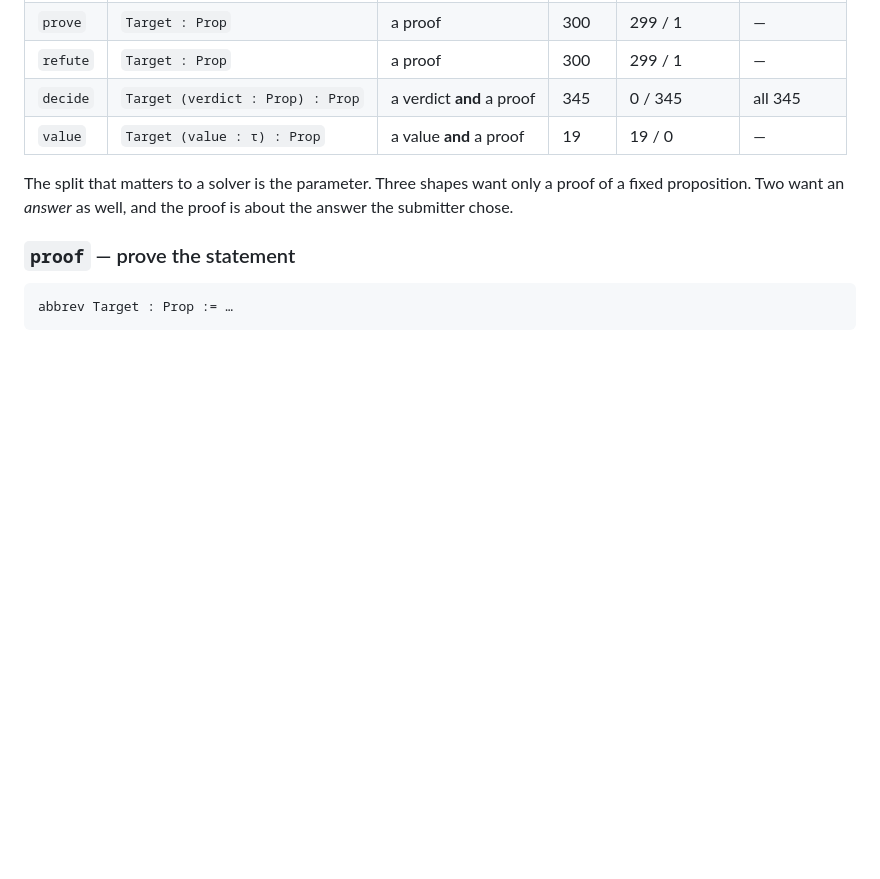
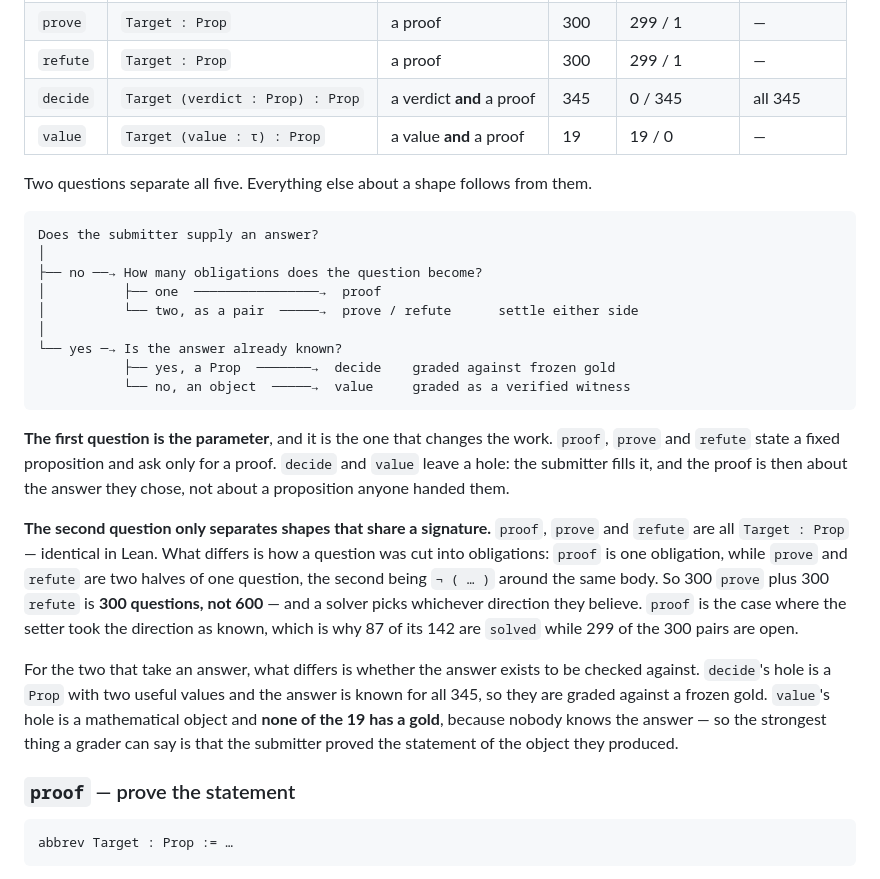
Before and after one commit to mathdb-lean/problems, a Markdown page: README.md, the part around the change. Rendered like a GitHub page; blank space fills up the shorter version.

Commit message:
README: the two questions that separate the five shapes
The section walked the shapes one at a time, so a reader met five labels before
learning that only two questions tell them apart -- and that the pair of them
explains every other difference in the table.

Does the submitter supply an answer: that is the parameter on `Problem.Target`,
and it is the one that changes the work. Is the answer already known: that is
what sets `decide` apart from `value`, and it is why one is graded against a
frozen gold and the other only as a verified witness.

The same framing also answers a question the old text left open: why `proof`,
`prove` and `refute` are three shapes with one identical signature. They differ
in how a question was cut into obligations, not in what Lean sees -- which is why
300 `prove` plus 300 `refute` is 300 questions and not 600.

Co-Authored-By: Claude Opus 5 <noreply@anthropic.com>

````diff
--- a/README.md
+++ b/README.md
@@ -107,9 +107,40 @@ An obligation's `shape` is not a difficulty label. It fixes the **arity of
 | `decide` | `Target (verdict : Prop) : Prop` | a verdict **and** a proof | 345 | 0 / 345 | all 345 |
 | `value` | `Target (value : τ) : Prop` | a value **and** a proof | 19 | 19 / 0 | — |
 
-The split that matters to a solver is the parameter. Three shapes want only a
-proof of a fixed proposition. Two want an *answer* as well, and the proof is
-about the answer the submitter chose.
+Two questions separate all five. Everything else about a shape follows from them.
+
+```
+Does the submitter supply an answer?
+│
+├── no ──→ How many obligations does the question become?
+│          ├── one  ────────────────→  proof
+│          └── two, as a pair  ─────→  prove / refute      settle either side
+│
+└── yes ─→ Is the answer already known?
+           ├── yes, a Prop  ───────→  decide    graded against frozen gold
+           └── no, an object  ─────→  value     graded as a verified witness
+```
+
+**The first question is the parameter**, and it is the one that changes the work.
+`proof`, `prove` and `refute` state a fixed proposition and ask only for a proof.
+`decide` and `value` leave a hole: the submitter fills it, and the proof is then
+about the answer they chose, not about a proposition anyone handed them.
+
+**The second question only separates shapes that share a signature.** `proof`,
+`prove` and `refute` are all `Target : Prop` — identical in Lean. What differs is
+how a question was cut into obligations: `proof` is one obligation, while `prove`
+and `refute` are two halves of one question, the second being `¬ ( … )` around the
+same body. So 300 `prove` plus 300 `refute` is **300 questions, not 600** — and a
+solver picks whichever direction they believe. `proof` is the case where the setter
+took the direction as known, which is why 87 of its 142 are `solved` while 299 of
+the 300 pairs are open.
+
+For the two that take an answer, what differs is whether the answer exists to be
+checked against. `decide`'s hole is a `Prop` with two useful values and the answer
+is known for all 345, so they are graded against a frozen gold. `value`'s hole is a
+mathematical object and **none of the 19 has a gold**, because nobody knows the
+answer — so the strongest thing a grader can say is that the submitter proved the
+statement of the object they produced.
 
 ### `proof` — prove the statement
 
````
